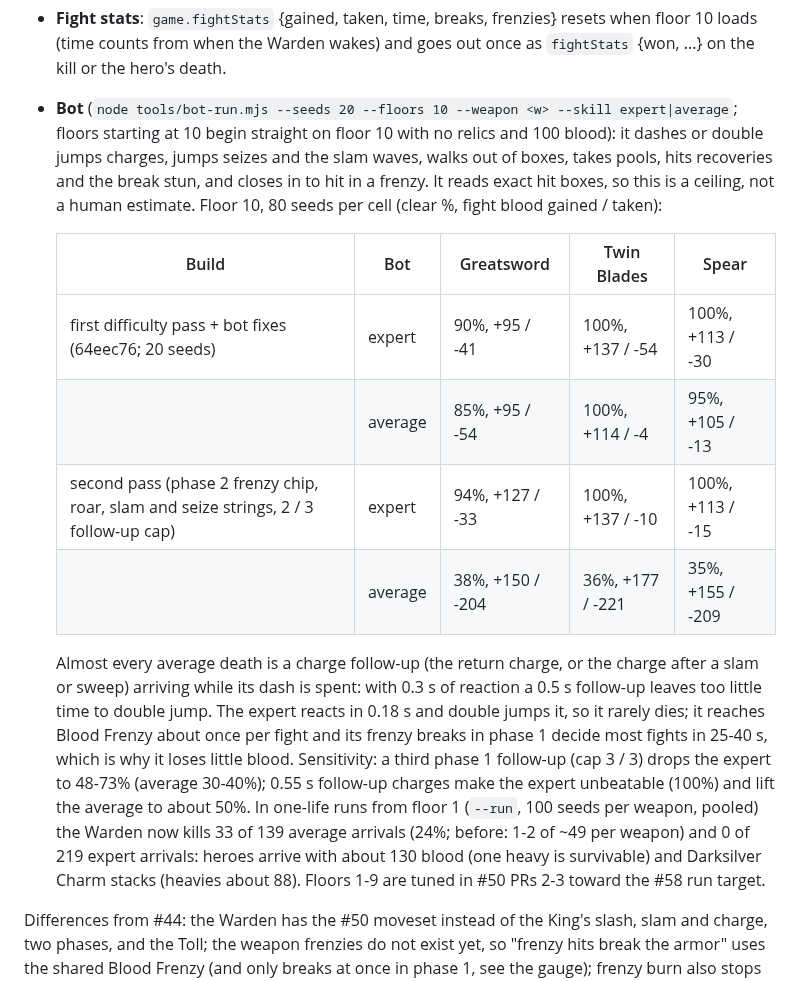
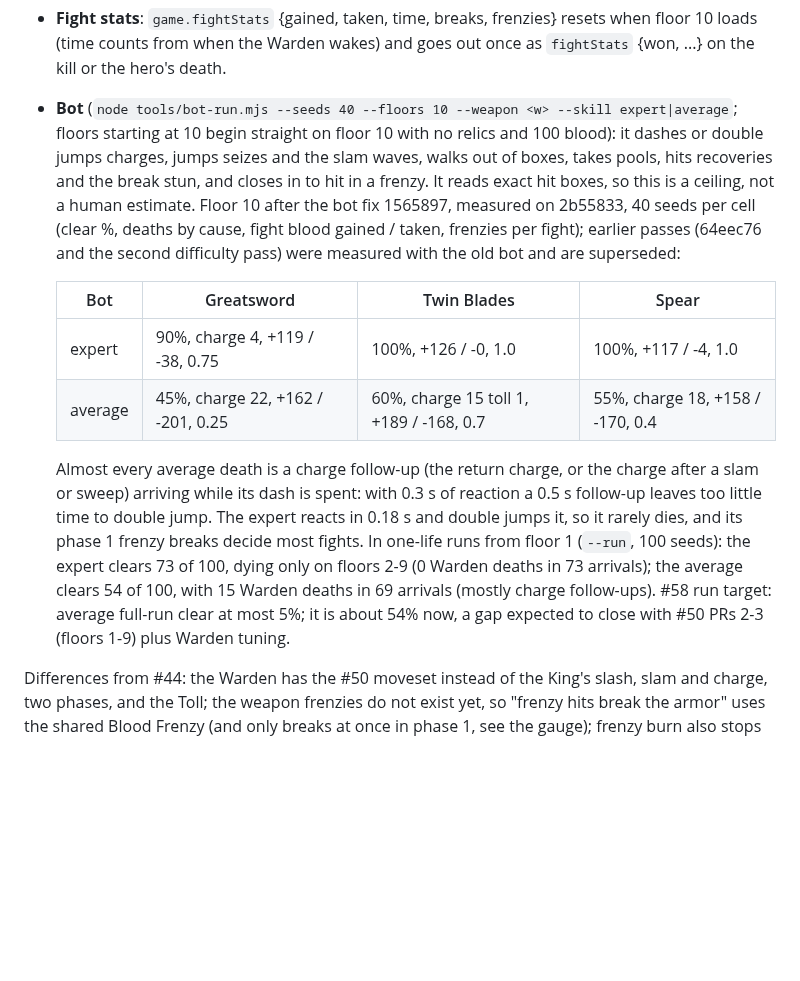
Before and after one commit to k402xxxcenxxx/nocturne-blood-moon-castle, a Markdown page: docs/game-design.md, the part around the change. Drawn GitHub-style; blank space fills up the shorter version.

Commit message:
Update Gate Warden bot measurements after the bot fix
Co-Authored-By: Claude Opus 5.5 <noreply@anthropic.com>
Claude-Session: https://claude.ai/code/session_01G71FYmxKnBKMGjrAvvBjfE

```diff
--- a/docs/game-design.md
+++ b/docs/game-design.md
@@ -250,17 +250,15 @@ Every heavy glints `GLINT_LEAD` (0.4 s) before contact; a delayed heavy (phase 2
 - **Move pool**: close (< 150 px): sweep, slam, seize (phase 2 adds charge); mid (150-330): charge and slam (its floor wave covers the middle), plus seize if the hero walks toward it; far: charge; never the same move twice in a row. Mid-range camping no longer sees only charges, and a dash through a charge is answered by the return charge. Hero in frenzy or above 150 blood within 160 px: seize (in phase 2 a frenzied hero is seized even right after a seize, the one exception to the no-repeat rule: the Toll ends the frenzy and pays the gauge).
 - **Phase 2** at 50% HP: `wardenPhase` {phase: 2, x, y}, a 1.1 s pause (the roar: it ends a break stun, refills the gauge to 100 and locks it through the pause, so a frenzy cannot chip a standing target); every opening heavy (slam, charge, seize) is delayed half the time; strings may run to 3 follow-ups; frenzy hits chip instead of breaking; the slam sends a second floor wave behind it (`warn.wave2`), so standing behind it is no longer safe; charge joins the close pool; heavy recoveries are 0.3 s shorter (floor 0.9 s); pools at +-260.
 - **Fight stats**: `game.fightStats` {gained, taken, time, breaks, frenzies} resets when floor 10 loads (time counts from when the Warden wakes) and goes out once as `fightStats` {won, ...} on the kill or the hero's death.
-- **Bot** (`node tools/bot-run.mjs --seeds 20 --floors 10 --weapon <w> --skill expert|average`; floors starting at 10 begin straight on floor 10 with no relics and 100 blood): it dashes or double jumps charges, jumps seizes and the slam waves, walks out of boxes, takes pools, hits recoveries and the break stun, and closes in to hit in a frenzy. It reads exact hit boxes, so this is a ceiling, not a human estimate. Floor 10, 80 seeds per cell (clear %, fight blood gained / taken):
+- **Bot** (`node tools/bot-run.mjs --seeds 40 --floors 10 --weapon <w> --skill expert|average`; floors starting at 10 begin straight on floor 10 with no relics and 100 blood): it dashes or double jumps charges, jumps seizes and the slam waves, walks out of boxes, takes pools, hits recoveries and the break stun, and closes in to hit in a frenzy. It reads exact hit boxes, so this is a ceiling, not a human estimate. Floor 10 after the bot fix 1565897, measured on 2b55833, 40 seeds per cell (clear %, deaths by cause, fight blood gained / taken, frenzies per fight); earlier passes (64eec76 and the second difficulty pass) were measured with the old bot and are superseded:
 
-  | Build | Bot | Greatsword | Twin Blades | Spear |
-  | --- | --- | --- | --- | --- |
-  | first difficulty pass + bot fixes (64eec76; 20 seeds) | expert | 90%, +95 / -41 | 100%, +137 / -54 | 100%, +113 / -30 |
-  | | average | 85%, +95 / -54 | 100%, +114 / -4 | 95%, +105 / -13 |
-  | second pass (phase 2 frenzy chip, roar, slam and seize strings, 2 / 3 follow-up cap) | expert | 94%, +127 / -33 | 100%, +137 / -10 | 100%, +113 / -15 |
-  | | average | 38%, +150 / -204 | 36%, +177 / -221 | 35%, +155 / -209 |
+  | Bot | Greatsword | Twin Blades | Spear |
+  | --- | --- | --- | --- |
+  | expert | 90%, charge 4, +119 / -38, 0.75 | 100%, +126 / -0, 1.0 | 100%, +117 / -4, 1.0 |
+  | average | 45%, charge 22, +162 / -201, 0.25 | 60%, charge 15 toll 1, +189 / -168, 0.7 | 55%, charge 18, +158 / -170, 0.4 |
 
-  Almost every average death is a charge follow-up (the return charge, or the charge after a slam or sweep) arriving while its dash is spent: with 0.3 s of reaction a 0.5 s follow-up leaves too little time to double jump. The expert reacts in 0.18 s and double jumps it, so it rarely dies; it reaches Blood Frenzy about once per fight and its frenzy breaks in phase 1 decide most fights in 25-40 s, which is why it loses little blood. Sensitivity: a third phase 1 follow-up (cap 3 / 3) drops the expert to 48-73% (average 30-40%); 0.55 s follow-up charges make the expert unbeatable (100%) and lift the average to about 50%.
-  In one-life runs from floor 1 (`--run`, 100 seeds per weapon, pooled) the Warden now kills 33 of 139 average arrivals (24%; before: 1-2 of ~49 per weapon) and 0 of 219 expert arrivals: heroes arrive with about 130 blood (one heavy is survivable) and Darksilver Charm stacks (heavies about 88). Floors 1-9 are tuned in #50 PRs 2-3 toward the #58 run target.
+  Almost every average death is a charge follow-up (the return charge, or the charge after a slam or sweep) arriving while its dash is spent: with 0.3 s of reaction a 0.5 s follow-up leaves too little time to double jump. The expert reacts in 0.18 s and double jumps it, so it rarely dies, and its phase 1 frenzy breaks decide most fights.
+  In one-life runs from floor 1 (`--run`, 100 seeds): the expert clears 73 of 100, dying only on floors 2-9 (0 Warden deaths in 73 arrivals); the average clears 54 of 100, with 15 Warden deaths in 69 arrivals (mostly charge follow-ups). #58 run target: average full-run clear at most 5%; it is about 54% now, a gap expected to close with #50 PRs 2-3 (floors 1-9) plus Warden tuning.
 
 Differences from #44: the Warden has the #50 moveset instead of the King's slash, slam and charge, two phases, and the Toll; the weapon frenzies do not exist yet, so "frenzy hits break the armor" uses the shared Blood Frenzy (and only breaks at once in phase 1, see the gauge); frenzy burn also stops during hit-stop; the floor 8-9 bonus elite is always a knight; kills by damage over time give no blood.
 
```
